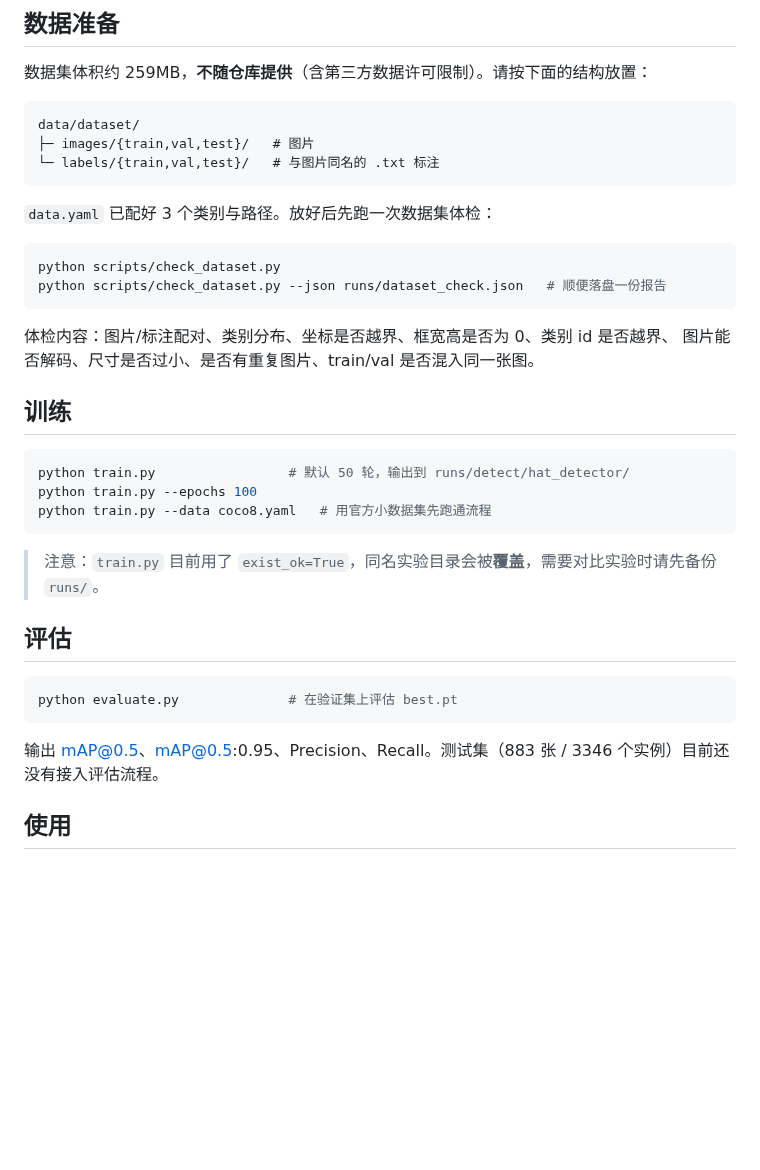
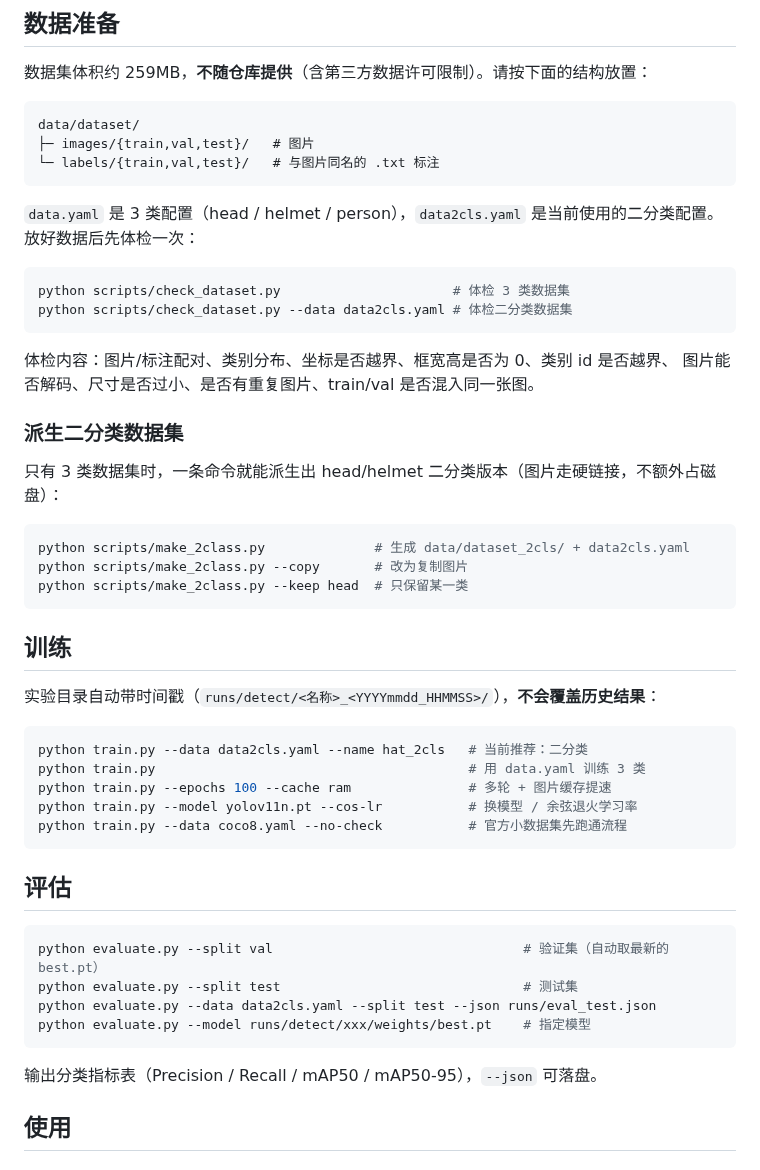
Before and after one commit to BQCF/hat_detector, a Markdown page: README.md, the part around one of its changes. Drawn GitHub-style; blank space fills up the shorter version.

````diff
--- a/README.md
+++ b/README.md
@@ -53,33 +61,49 @@ data/dataset/
 └─ labels/{train,val,test}/   # 与图片同名的 .txt 标注
 ```
 
-`data.yaml` 已配好 3 个类别与路径。放好后先跑一次数据集体检：
+`data.yaml` 是 3 类配置（head / helmet / person），`data2cls.yaml` 是当前使用的二分类配置。
+放好数据后先体检一次：
 
 ```bash
-python scripts/check_dataset.py
-python scripts/check_dataset.py --json runs/dataset_check.json   # 顺便落盘一份报告
+python scripts/check_dataset.py                      # 体检 3 类数据集
+python scripts/check_dataset.py --data data2cls.yaml # 体检二分类数据集
 ```
 
 体检内容：图片/标注配对、类别分布、坐标是否越界、框宽高是否为 0、类别 id 是否越界、
 图片能否解码、尺寸是否过小、是否有重复图片、train/val 是否混入同一张图。
 
+### 派生二分类数据集
+
+只有 3 类数据集时，一条命令就能派生出 head/helmet 二分类版本（图片走硬链接，不额外占磁盘）：
+
+```bash
+python scripts/make_2class.py              # 生成 data/dataset_2cls/ + data2cls.yaml
+python scripts/make_2class.py --copy       # 改为复制图片
+python scripts/make_2class.py --keep head  # 只保留某一类
+```
+
 ## 训练
 
+实验目录自动带时间戳（`runs/detect/<名称>_<YYYYmmdd_HHMMSS>/`），**不会覆盖历史结果**：
+
 ```bash
-python train.py                 # 默认 50 轮，输出到 runs/detect/hat_detector/
-python train.py --epochs 100
-python train.py --data coco8.yaml   # 用官方小数据集先跑通流程
+python train.py --data data2cls.yaml --name hat_2cls   # 当前推荐：二分类
+python train.py                                        # 用 data.yaml 训练 3 类
+python train.py --epochs 100 --cache ram               # 多轮 + 图片缓存提速
+python train.py --model yolov11n.pt --cos-lr           # 换模型 / 余弦退火学习率
+python train.py --data coco8.yaml --no-check           # 官方小数据集先跑通流程
 ```
-
-> 注意：`train.py` 目前用了 `exist_ok=True`，同名实验目录会被**覆盖**，需要对比实验时请先备份 `runs/`。
 
 ## 评估
 
 ```bash
-python evaluate.py              # 在验证集上评估 best.pt
+python evaluate.py --split val                                # 验证集（自动取最新的 best.pt）
+python evaluate.py --split test                               # 测试集
+python evaluate.py --data data2cls.yaml --split test --json runs/eval_test.json
+python evaluate.py --model runs/detect/xxx/weights/best.pt    # 指定模型
 ```
 
-输出 mAP@0.5、mAP@0.5:0.95、Precision、Recall。测试集（883 张 / 3346 个实例）目前还没有接入评估流程。
+输出分类指标表（Precision / Recall / mAP50 / mAP50-95），`--json` 可落盘。
 
 ## 使用
 
````
Also changed, not shown: other parts of README.md (+34 -23 lines), docs/report_2cls.md (added, +87 -0 lines), docs/images/03_2cls_vs_3cls.png (added), 4 other files.
